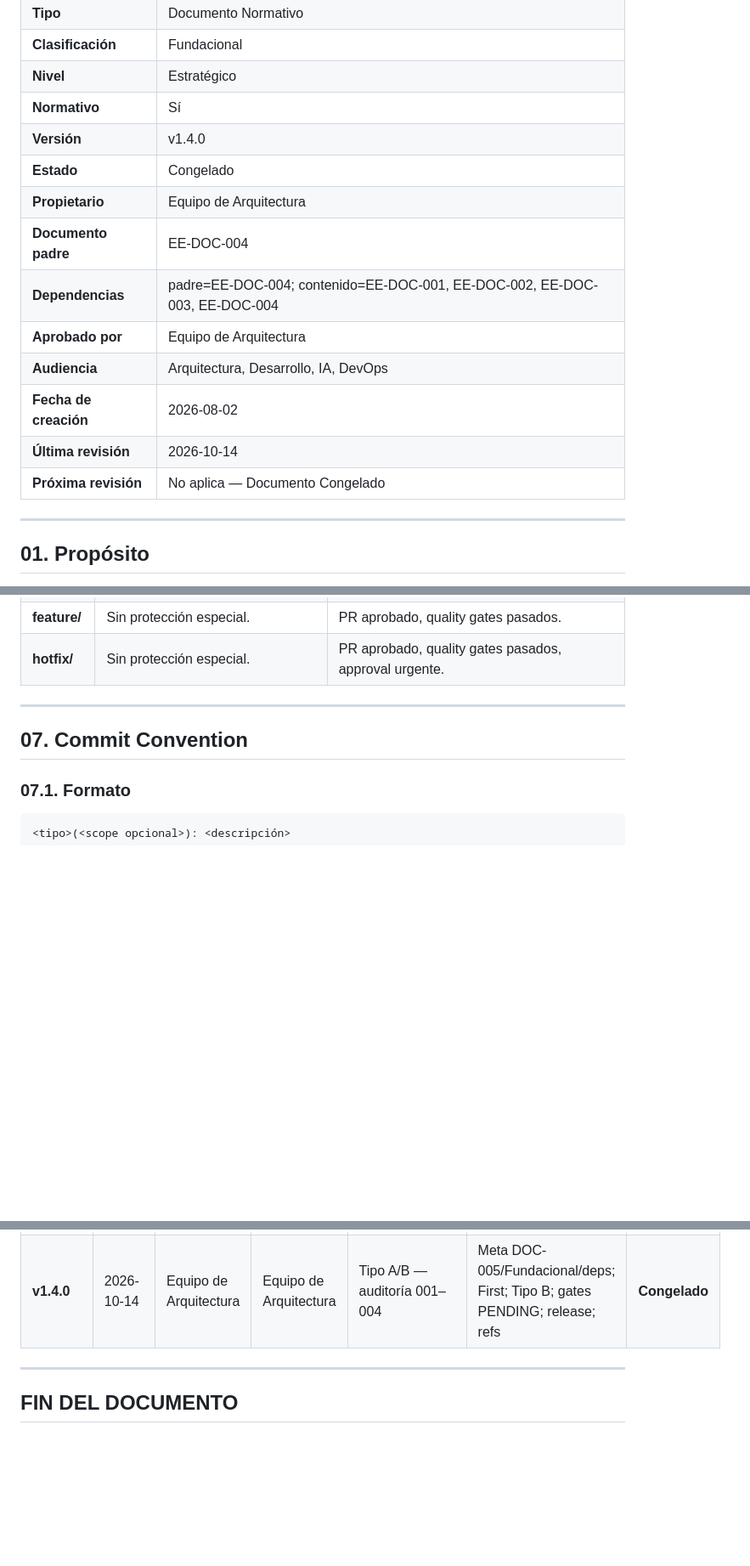
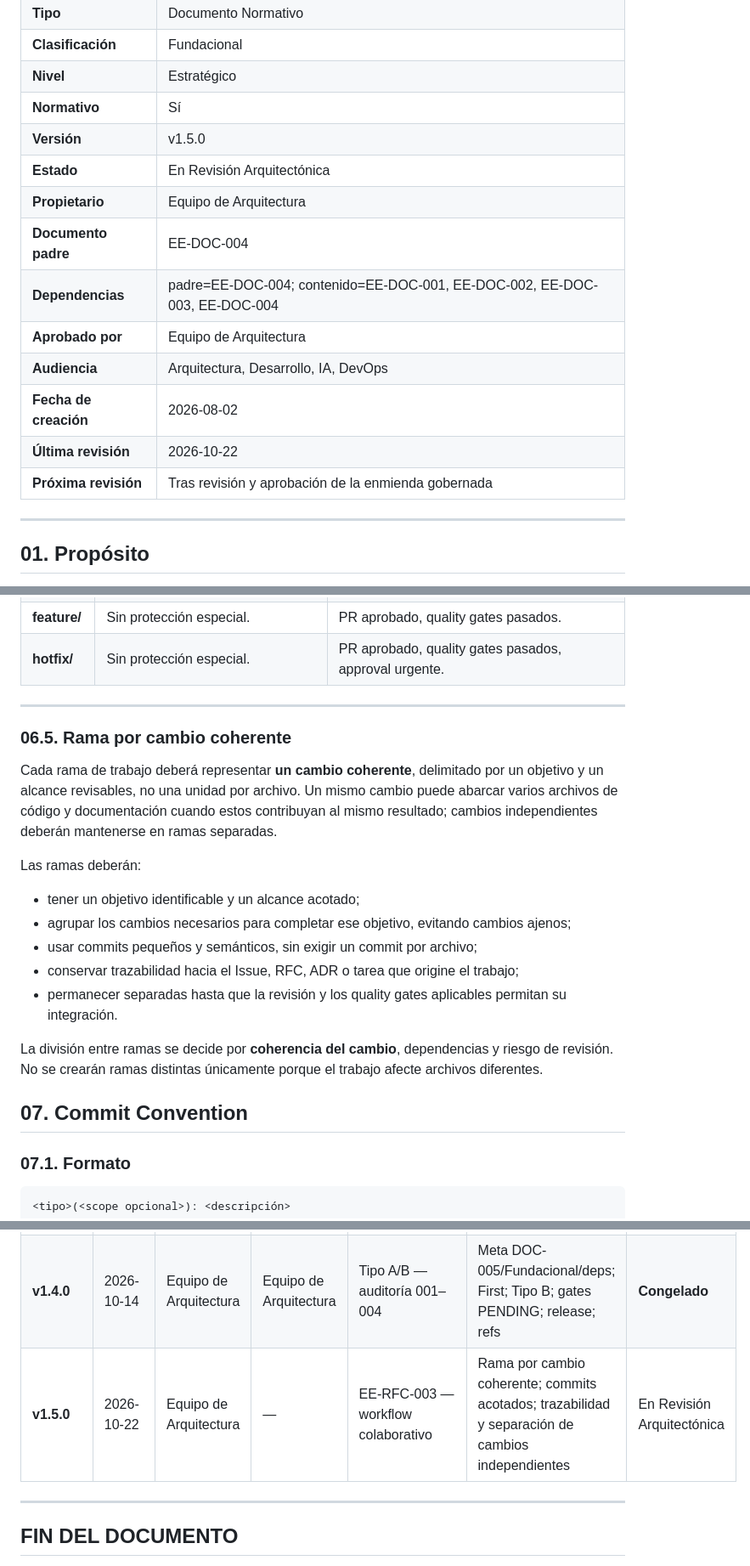
Before and after one commit to EQ-LABS-TECH/ee-monorepo, a Markdown page: docs/architecture/EE-DOC-005_Development_Workflow.md, 3 parts joined by grey strips. Shown at 85% size. Drawn GitHub-style; blank space fills up the shorter version.

Commit message:
docs(architecture): propose coherent-change branching workflow

```diff
--- a/docs/architecture/EE-DOC-005_Development_Workflow.md
+++ b/docs/architecture/EE-DOC-005_Development_Workflow.md
@@ -15,16 +15,16 @@ Este documento sigue el estándar **EE-DOC-002 — Document Design Template**.
 | **Clasificación**     | Fundacional                                                                |
 | **Nivel**             | Estratégico                                                                |
 | **Normativo**         | Sí                                                                         |
-| **Versión**           | v1.4.0                                                                     |
-| **Estado**            | Congelado                                                                  |
+| **Versión**           | v1.5.0                                                                     |
+| **Estado**            | En Revisión Arquitectónica                                                                  |
 | **Propietario**       | Equipo de Arquitectura                                                     |
 | **Documento padre**   | EE-DOC-004                                                                 |
 | **Dependencias**      | padre=EE-DOC-004; contenido=EE-DOC-001, EE-DOC-002, EE-DOC-003, EE-DOC-004 |
 | **Aprobado por**      | Equipo de Arquitectura                                                     |
 | **Audiencia**         | Arquitectura, Desarrollo, IA, DevOps                                       |
 | **Fecha de creación** | 2026-08-02                                                                 |
-| **Última revisión**   | 2026-10-14                                                                 |
-| **Próxima revisión**  | No aplica — Documento Congelado                                            |
+| **Última revisión**   | 2026-10-22                                                                 |
+| **Próxima revisión**  | Tras revisión y aprobación de la enmienda gobernada                                            |
 
 ---
 
@@ -1111,6 +1111,19 @@ El Engineering Ecosystem soporta dos modelos de branching, dependiendo de la com
 
 ---
 
+### 06.5. Rama por cambio coherente
+
+Cada rama de trabajo deberá representar **un cambio coherente**, delimitado por un objetivo y un alcance revisables, no una unidad por archivo. Un mismo cambio puede abarcar varios archivos de código y documentación cuando estos contribuyan al mismo resultado; cambios independientes deberán mantenerse en ramas separadas.
+
+Las ramas deberán:
+- tener un objetivo identificable y un alcance acotado;
+- agrupar los cambios necesarios para completar ese objetivo, evitando cambios ajenos;
+- usar commits pequeños y semánticos, sin exigir un commit por archivo;
+- conservar trazabilidad hacia el Issue, RFC, ADR o tarea que origine el trabajo;
+- permanecer separadas hasta que la revisión y los quality gates aplicables permitan su integración.
+
+La división entre ramas se decide por **coherencia del cambio**, dependencias y riesgo de revisión. No se crearán ramas distintas únicamente porque el trabajo afecte archivos diferentes.
+
 ## 07. Commit Convention
 
 ### 07.1. Formato
@@ -1604,6 +1617,7 @@ Una excepción de workflow modifica temporalmente la forma de ejecución del wor
 | **v1.3.0** | 2026-09-17 | Equipo de Arquitectura | Equipo de Arquitectura | Sincronización con ADR-001, ADR-002 y Changesets      | Integración de Changesets en Release Workflow, especificación de Vitest/Playwright en Quality Gates y precisión SSOT.              | Congelado     |
 | **v1.3.1** | 2026-09-29 | Equipo de Arquitectura | Equipo de Arquitectura | Alineación Formatting con EE-DOC-010                  | Gate Formatting = Prettier **check** (no write); puntero SSOT a EE-DOC-010                                                         | Congelado     |
 | **v1.4.0** | 2026-10-14 | Equipo de Arquitectura | Equipo de Arquitectura | Tipo A/B — auditoría 001–004                          | Meta DOC-005/Fundacional/deps; First; Tipo B; gates PENDING; release; refs                                                         | **Congelado** |
+| **v1.5.0** | 2026-10-22 | Equipo de Arquitectura | — | EE-RFC-003 — workflow colaborativo | Rama por cambio coherente; commits acotados; trazabilidad y separación de cambios independientes | En Revisión Arquitectónica |
 
 ---
 
```
